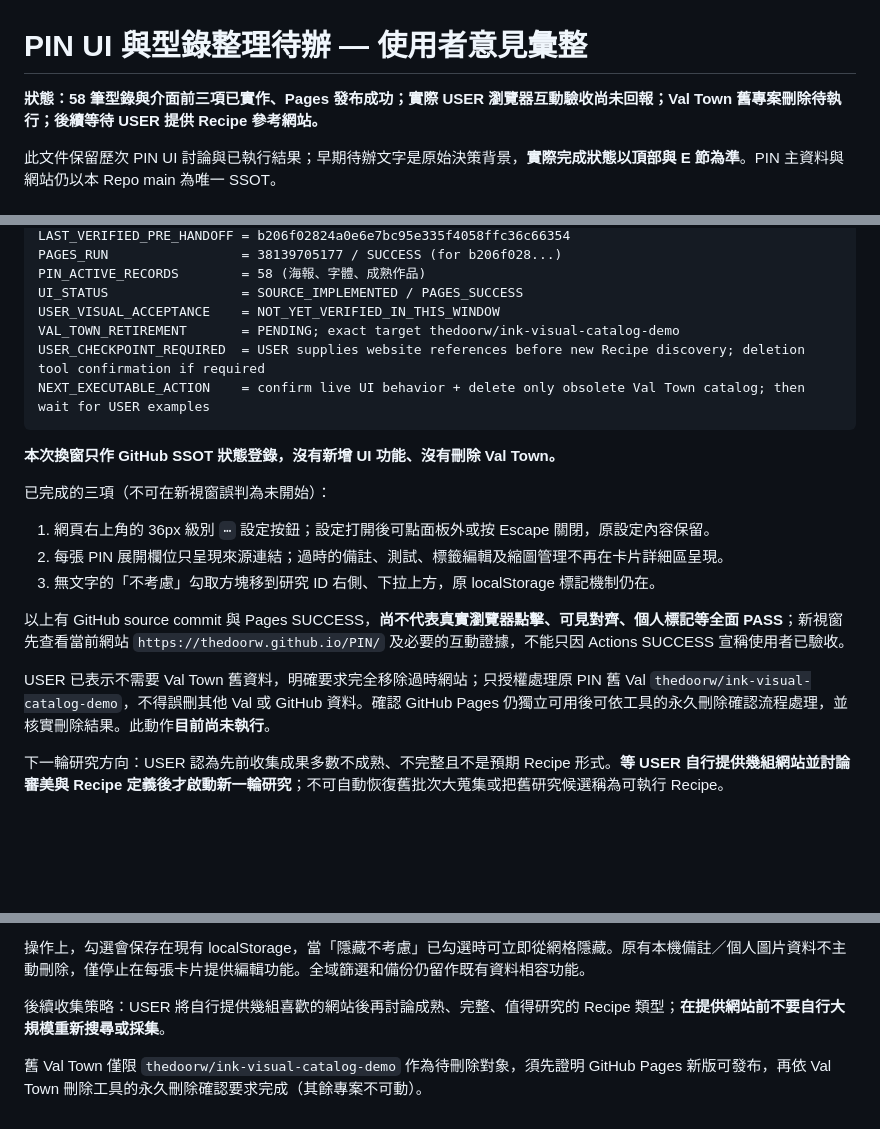
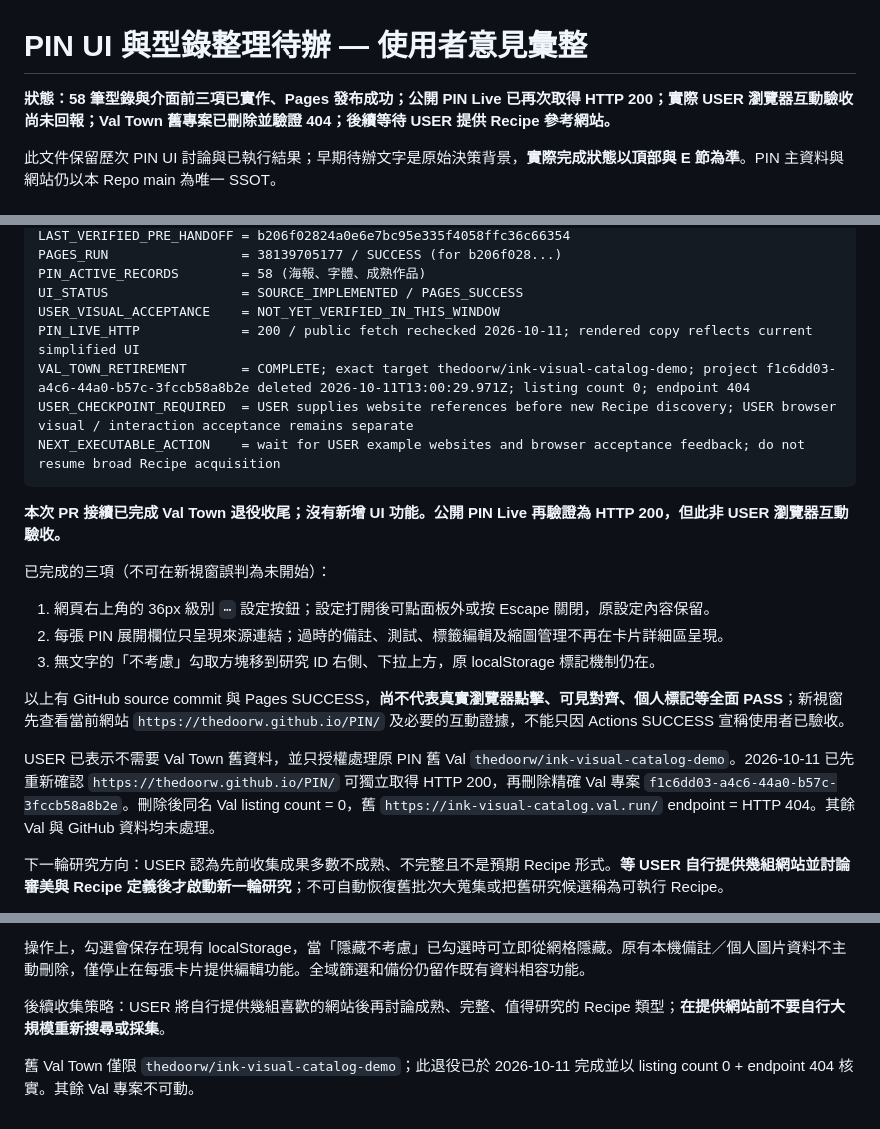
Before and after one commit to thedoorw/PIN, a Markdown page: governance/PIN_UI_PENDING_REVIEW_20261011.md, 3 parts joined by grey strips. GitHub-like rendering; blank space fills up the shorter version.

Commit message:
docs: record PIN live check and Val Town retirement

````diff
--- a/governance/PIN_UI_PENDING_REVIEW_20261011.md
+++ b/governance/PIN_UI_PENDING_REVIEW_20261011.md
@@ -1,6 +1,6 @@
 # PIN UI 與型錄整理待辦 — 使用者意見彙整
 
-**狀態：58 筆型錄與介面前三項已實作、Pages 發布成功；實際 USER 瀏覽器互動驗收尚未回報；Val Town 舊專案刪除待執行；後續等待 USER 提供 Recipe 參考網站。**
+**狀態：58 筆型錄與介面前三項已實作、Pages 發布成功；公開 PIN Live 已再次取得 HTTP 200；實際 USER 瀏覽器互動驗收尚未回報；Val Town 舊專案已刪除並驗證 404；後續等待 USER 提供 Recipe 參考網站。**
 
 此文件保留歷次 PIN UI 討論與已執行結果；早期待辦文字是原始決策背景，**實際完成狀態以頂部與 E 節為準**。PIN 主資料與網站仍以本 Repo main 為唯一 SSOT。
 
@@ -18,12 +18,13 @@ PAGES_RUN                 = 38139705177 / SUCCESS (for b206f028...)
 PIN_ACTIVE_RECORDS        = 58 (海報、字體、成熟作品)
 UI_STATUS                 = SOURCE_IMPLEMENTED / PAGES_SUCCESS
 USER_VISUAL_ACCEPTANCE    = NOT_YET_VERIFIED_IN_THIS_WINDOW
-VAL_TOWN_RETIREMENT       = PENDING; exact target thedoorw/ink-visual-catalog-demo
-USER_CHECKPOINT_REQUIRED  = USER supplies website references before new Recipe discovery; deletion tool confirmation if required
-NEXT_EXECUTABLE_ACTION    = confirm live UI behavior + delete only obsolete Val Town catalog; then wait for USER examples
+PIN_LIVE_HTTP             = 200 / public fetch rechecked 2026-10-11; rendered copy reflects current simplified UI
+VAL_TOWN_RETIREMENT       = COMPLETE; exact target thedoorw/ink-visual-catalog-demo; project f1c6dd03-a4c6-44a0-b57c-3fccb58a8b2e deleted 2026-10-11T13:00:29.971Z; listing count 0; endpoint 404
+USER_CHECKPOINT_REQUIRED  = USER supplies website references before new Recipe discovery; USER browser visual / interaction acceptance remains separate
+NEXT_EXECUTABLE_ACTION    = wait for USER example websites and browser acceptance feedback; do not resume broad Recipe acquisition
 ```
 
-**本次換窗只作 GitHub SSOT 狀態登錄，沒有新增 UI 功能、沒有刪除 Val Town。**
+**本次 PR 接續已完成 Val Town 退役收尾；沒有新增 UI 功能。公開 PIN Live 再驗證為 HTTP 200，但此非 USER 瀏覽器互動驗收。**
 
 已完成的三項（不可在新視窗誤判為未開始）：
 1. 網頁右上角的 36px 級別 `⋯` 設定按鈕；設定打開後可點面板外或按 Escape 關閉，原設定內容保留。
@@ -32,7 +33,7 @@ NEXT_EXECUTABLE_ACTION    = confirm live UI behavior + delete only obsolete Val
 
 以上有 GitHub source commit 與 Pages SUCCESS，**尚不代表真實瀏覽器點擊、可見對齊、個人標記等全面 PASS**；新視窗先查看當前網站 `https://thedoorw.github.io/PIN/` 及必要的互動證據，不能只因 Actions SUCCESS 宣稱使用者已驗收。
 
-USER 已表示不需要 Val Town 舊資料，明確要求完全移除過時網站；只授權處理原 PIN 舊 Val `thedoorw/ink-visual-catalog-demo`，不得誤刪其他 Val 或 GitHub 資料。確認 GitHub Pages 仍獨立可用後可依工具的永久刪除確認流程處理，並核實刪除結果。此動作**目前尚未執行**。
+USER 已表示不需要 Val Town 舊資料，並只授權處理原 PIN 舊 Val `thedoorw/ink-visual-catalog-demo`。2026-10-11 已先重新確認 `https://thedoorw.github.io/PIN/` 可獨立取得 HTTP 200，再刪除精確 Val 專案 `f1c6dd03-a4c6-44a0-b57c-3fccb58a8b2e`。刪除後同名 Val listing count = 0，舊 `https://ink-visual-catalog.val.run/` endpoint = HTTP 404。其餘 Val 與 GitHub 資料均未處理。
 
 下一輪研究方向：USER 認為先前收集成果多數不成熟、不完整且不是預期 Recipe 形式。**等 USER 自行提供幾組網站並討論審美與 Recipe 定義後才啟動新一輪研究**；不可自動恢復舊批次大蒐集或把舊研究候選稱為可執行 Recipe。
 
@@ -92,4 +93,4 @@ USER 直接授權：先完成網站設定三點選單、點擊留白或 Escape
 
 後續收集策略：USER 將自行提供幾組喜歡的網站後再討論成熟、完整、值得研究的 Recipe 類型；**在提供網站前不要自行大規模重新搜尋或採集**。
 
-舊 Val Town 僅限 `thedoorw/ink-visual-catalog-demo` 作為待刪除對象，須先證明 GitHub Pages 新版可發布，再依 Val Town 刪除工具的永久刪除確認要求完成（其餘專案不可動）。
+舊 Val Town 僅限 `thedoorw/ink-visual-catalog-demo`；此退役已於 2026-10-11 完成並以 listing count 0 + endpoint 404 核實。其餘 Val 專案不可動。
````
